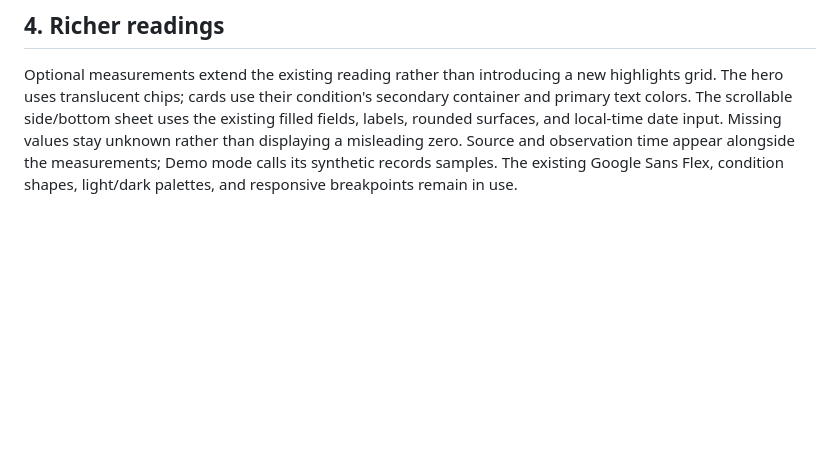
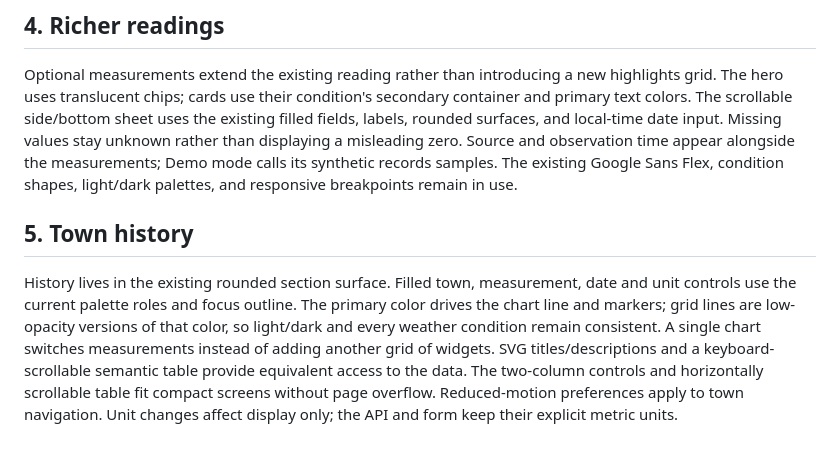
Before and after one commit to SalleBryan/rest-weather-api, a Markdown page: docs/DESIGN.md, the part around the change. Drawn GitHub-style; blank space fills up the shorter version.

```diff
--- a/docs/DESIGN.md
+++ b/docs/DESIGN.md
@@ -66,3 +66,8 @@ Photographic backgrounds, glassmorphism, glossy 3D weather icons, the generic hi
 ## 4. Richer readings
 
 Optional measurements extend the existing reading rather than introducing a new highlights grid. The hero uses translucent chips; cards use their condition's secondary container and primary text colors. The scrollable side/bottom sheet uses the existing filled fields, labels, rounded surfaces, and local-time date input. Missing values stay unknown rather than displaying a misleading zero. Source and observation time appear alongside the measurements; Demo mode calls its synthetic records samples. The existing Google Sans Flex, condition shapes, light/dark palettes, and responsive breakpoints remain in use.
+
+
+## 5. Town history
+
+History lives in the existing rounded section surface. Filled town, measurement, date and unit controls use the current palette roles and focus outline. The primary color drives the chart line and markers; grid lines are low-opacity versions of that color, so light/dark and every weather condition remain consistent. A single chart switches measurements instead of adding another grid of widgets. SVG titles/descriptions and a keyboard-scrollable semantic table provide equivalent access to the data. The two-column controls and horizontally scrollable table fit compact screens without page overflow. Reduced-motion preferences apply to town navigation. Unit changes affect display only; the API and form keep their explicit metric units.
```
Also changed, not shown: README.md (+18 -0 lines), docs/dashboard-history-dark.png (added), docs/dashboard-history-light.png (added), docs/dashboard-history-phone.png (added), 3 other files.
